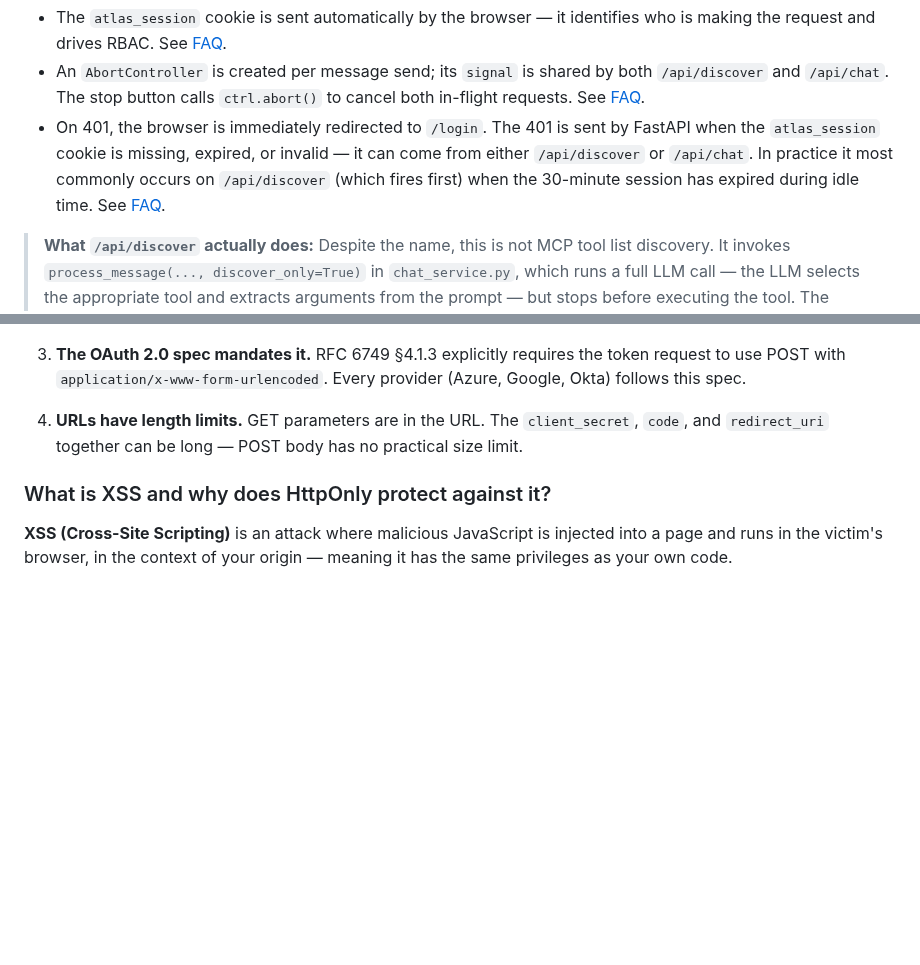
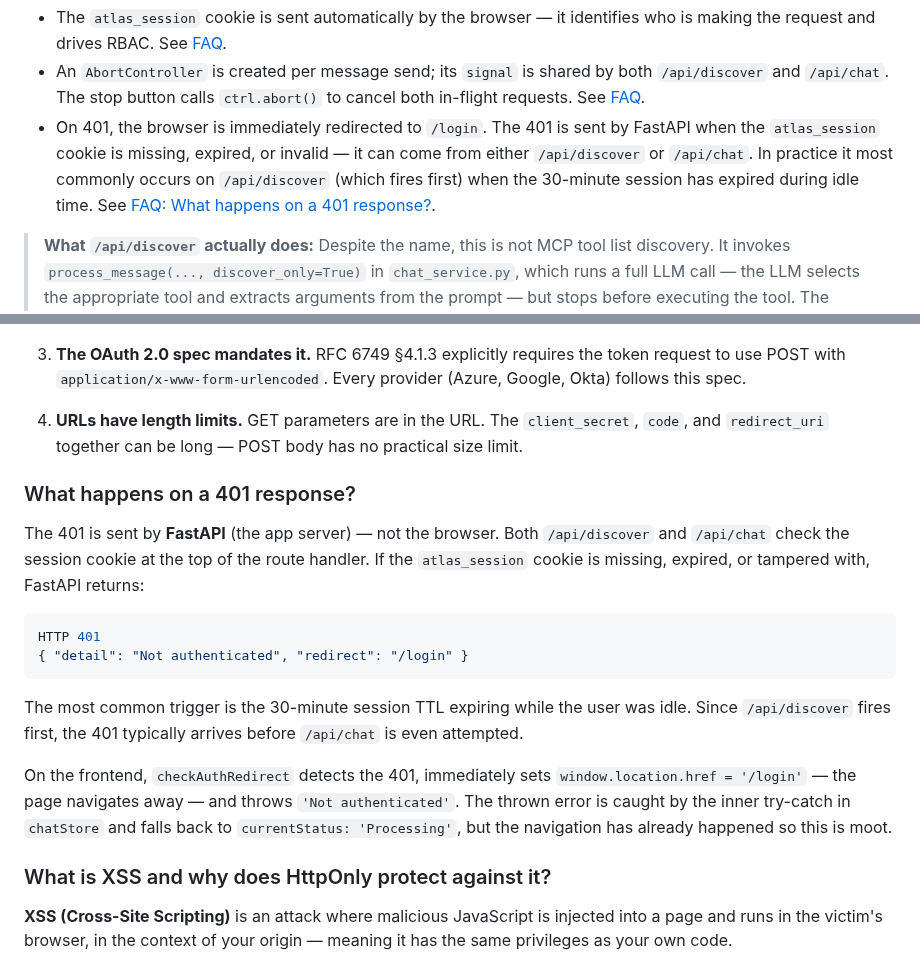
Before and after one commit to manikandarajzma/netbrain, a Markdown page: Documentation/End-to-End-flow/panorama.md, 2 parts joined by grey strips. Drawn GitHub-style; blank space fills up the shorter version.

````diff
--- a/Documentation/End-to-End-flow/panorama.md
+++ b/Documentation/End-to-End-flow/panorama.md
@@ -309,7 +309,7 @@ Cookie: atlas_session=<signed-cookie>
 
 - The `atlas_session` cookie is sent automatically by the browser — it identifies who is making the request and drives RBAC. See [FAQ](#faq).
 - An `AbortController` is created per message send; its `signal` is shared by both `/api/discover` and `/api/chat`. The stop button calls `ctrl.abort()` to cancel both in-flight requests. See [FAQ](#faq).
-- On 401, the browser is immediately redirected to `/login`. The 401 is sent by FastAPI when the `atlas_session` cookie is missing, expired, or invalid — it can come from either `/api/discover` or `/api/chat`. In practice it most commonly occurs on `/api/discover` (which fires first) when the 30-minute session has expired during idle time. See [FAQ](#faq).
+- On 401, the browser is immediately redirected to `/login`. The 401 is sent by FastAPI when the `atlas_session` cookie is missing, expired, or invalid — it can come from either `/api/discover` or `/api/chat`. In practice it most commonly occurs on `/api/discover` (which fires first) when the 30-minute session has expired during idle time. See [FAQ: What happens on a 401 response?](#what-happens-on-a-401-response).
 
 > **What `/api/discover` actually does:** Despite the name, this is not MCP tool list discovery. It invokes `process_message(..., discover_only=True)` in `chat_service.py`, which runs a full LLM call — the LLM selects the appropriate tool and extracts arguments from the prompt — but stops before executing the tool. The response is `{ tool_name, parameters, tool_display_name, intent }`. No backend system (Panorama) is contacted at this point.
 >
@@ -1095,6 +1057,19 @@ The token endpoint exchanges the authorization code for tokens (id_token, access
 
 4. **URLs have length limits.** GET parameters are in the URL. The `client_secret`, `code`, and `redirect_uri` together can be long — POST body has no practical size limit.
 
+### What happens on a 401 response?
+
+The 401 is sent by **FastAPI** (the app server) — not the browser. Both `/api/discover` and `/api/chat` check the session cookie at the top of the route handler. If the `atlas_session` cookie is missing, expired, or tampered with, FastAPI returns:
+
+```json
+HTTP 401
+{ "detail": "Not authenticated", "redirect": "/login" }
+```
+
+The most common trigger is the 30-minute session TTL expiring while the user was idle. Since `/api/discover` fires first, the 401 typically arrives before `/api/chat` is even attempted.
+
+On the frontend, `checkAuthRedirect` detects the 401, immediately sets `window.location.href = '/login'` — the page navigates away — and throws `'Not authenticated'`. The thrown error is caught by the inner try-catch in `chatStore` and falls back to `currentStatus: 'Processing'`, but the navigation has already happened so this is moot.
+
 ### What is XSS and why does HttpOnly protect against it?
 
 **XSS (Cross-Site Scripting)** is an attack where malicious JavaScript is injected into a page and runs in the victim's browser, in the context of your origin — meaning it has the same privileges as your own code.
````
Also changed, not shown: other parts of Documentation/End-to-End-flow/panorama.md (+0 -38 lines), Documentation/General/AI-primer.md (added, +188 -0 lines).
